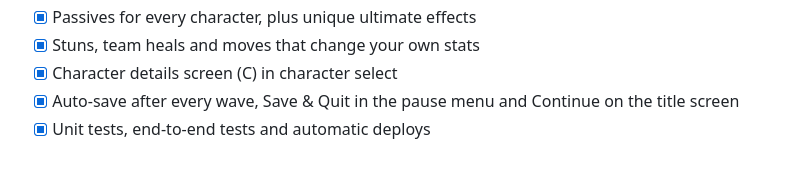
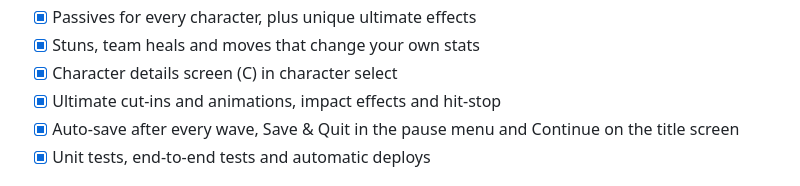
Before and after one commit to DuncanDoSomething/Sonic-Rogue, a Markdown page: ROADMAP.md, the part around the change. GitHub-like rendering.

```diff
--- a/ROADMAP.md
+++ b/ROADMAP.md
@@ -14,6 +14,7 @@
 - [x] Passives for every character, plus unique ultimate effects
 - [x] Stuns, team heals and moves that change your own stats
 - [x] Character details screen (C) in character select
+- [x] Ultimate cut-ins and animations, impact effects and hit-stop
 - [x] Auto-save after every wave, Save & Quit in the pause menu and Continue on the title screen
 - [x] Unit tests, end-to-end tests and automatic deploys
 
```
Also changed, not shown: README.md (+4 -1 lines), src/assets/cutin/amy.png (added), src/assets/cutin/cream.png (added), src/assets/cutin/knuckles.png (added), src/assets/cutin/sonic.png (added), src/assets/cutin/tails.png (added), src/assets/fx.png (added), 7 other files.
